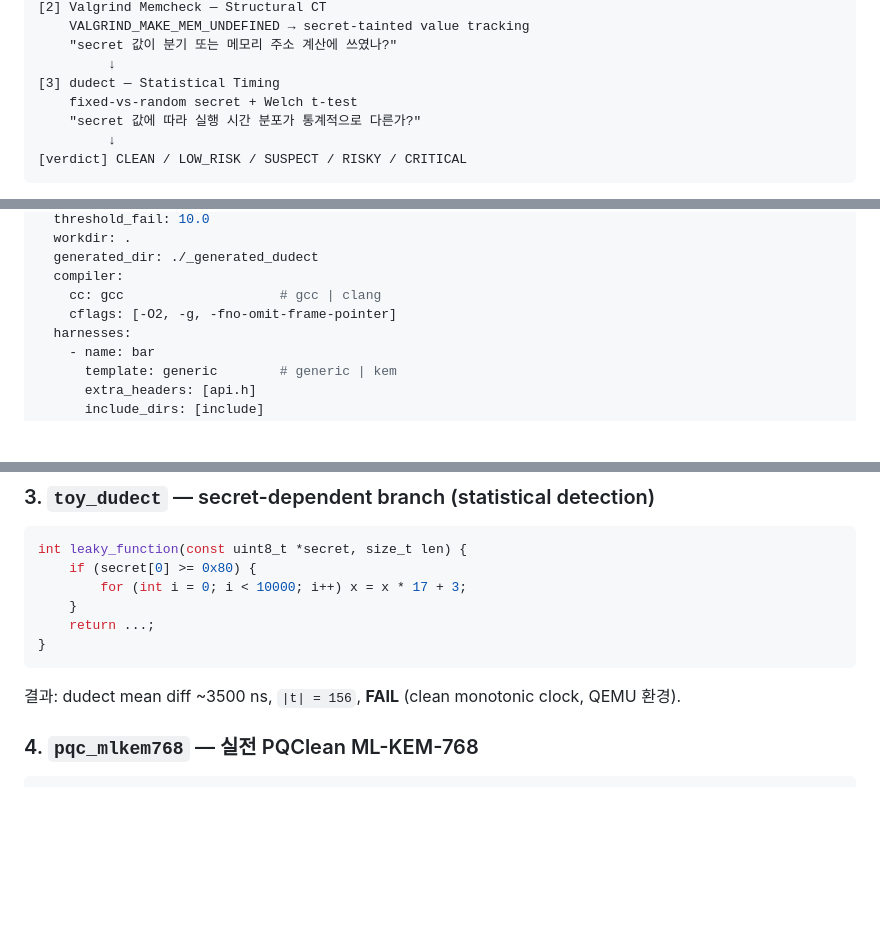
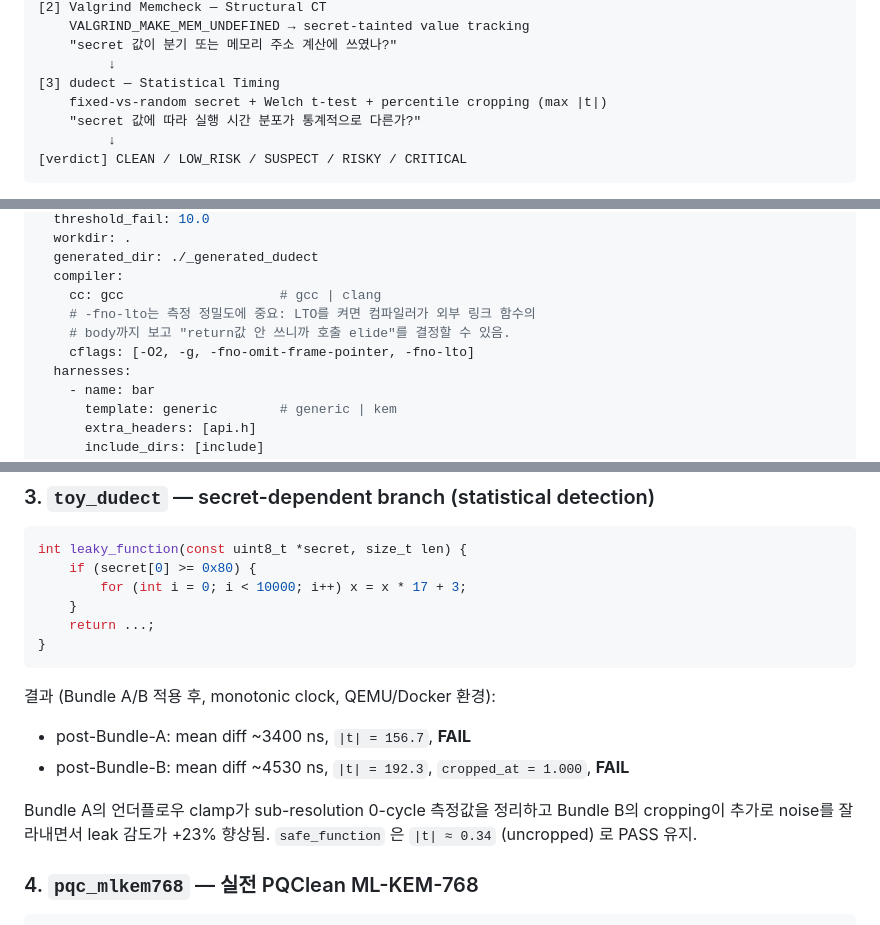
Before and after one commit to Lee-Seungwon1215/WISA_proj, a Markdown page: README.md, 3 parts joined by grey strips. Drawn GitHub-style; blank space fills up the shorter version.

````diff
--- a/README.md
+++ b/README.md
@@ -107,7 +107,7 @@ WISA/
     "secret 값이 분기 또는 메모리 주소 계산에 쓰였나?"
          ↓
 [3] dudect — Statistical Timing
-    fixed-vs-random secret + Welch t-test
+    fixed-vs-random secret + Welch t-test + percentile cropping (max |t|)
     "secret 값에 따라 실행 시간 분포가 통계적으로 다른가?"
          ↓
 [verdict] CLEAN / LOW_RISK / SUSPECT / RISKY / CRITICAL
@@ -195,7 +195,9 @@ dudect:
   generated_dir: ./_generated_dudect
   compiler:
     cc: gcc                    # gcc | clang
-    cflags: [-O2, -g, -fno-omit-frame-pointer]
+    # -fno-lto는 측정 정밀도에 중요: LTO를 켜면 컴파일러가 외부 링크 함수의
+    # body까지 보고 "return값 안 쓰니까 호출 elide"를 결정할 수 있음.
+    cflags: [-O2, -g, -fno-omit-frame-pointer, -fno-lto]
   harnesses:
     - name: bar
       template: generic        # generic | kem
@@ -290,7 +337,13 @@ int leaky_function(const uint8_t *secret, size_t len) {
 }
 ```
 
-결과: dudect mean diff ~3500 ns, `|t| = 156`, **FAIL** (clean monotonic clock, QEMU 환경).
+결과 (Bundle A/B 적용 후, monotonic clock, QEMU/Docker 환경):
+- post-Bundle-A: mean diff ~3400 ns, `|t| = 156.7`, **FAIL**
+- post-Bundle-B: mean diff ~4530 ns, `|t| = 192.3`, `cropped_at = 1.000`, **FAIL**
+
+Bundle A의 언더플로우 clamp가 sub-resolution 0-cycle 측정값을 정리하고
+Bundle B의 cropping이 추가로 noise를 잘라내면서 leak 감도가 +23% 향상됨.
+`safe_function` 은 `|t| ≈ 0.34` (uncropped) 로 PASS 유지.
 
 ### 4. `pqc_mlkem768` — 실전 PQClean ML-KEM-768
 
````
Also changed, not shown: other parts of README.md (+47 -2 lines).
